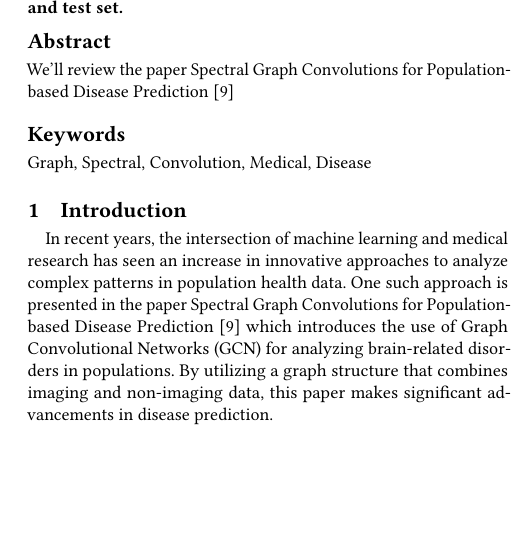
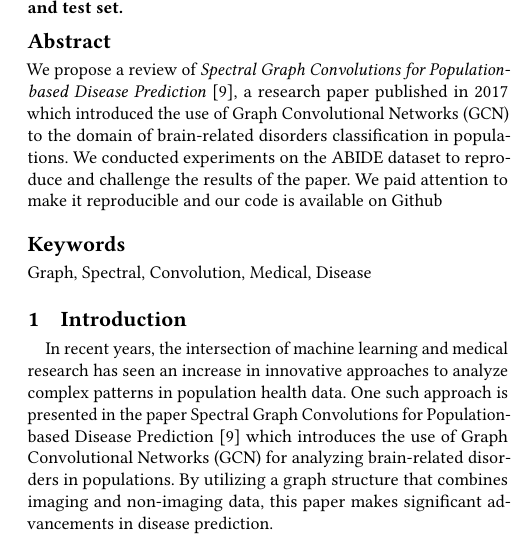
Before and after one commit to balthazarneveu/spectral_graph_convolutions, a LaTeX paper (report/report.tex): part of one column of page 1 of 6, cut so that both start at the same text, the shorter picture padded with empty space. Compiled offline with pdfLaTeX.

Commit message:
update abstract

```diff
--- a/report/report.tex
+++ b/report/report.tex
@@ -61,7 +61,11 @@
 
 %% ABSTRACT
 \begin{abstract}
-  We'll review the paper Spectral Graph Convolutions for Population-based Disease Prediction \cite{Parisot17}
+We propose a review of \textit{Spectral Graph Convolutions for Population-based Disease Prediction} \cite{Parisot17},
+a research paper published in 2017 which introduced the use of Graph Convolutional Networks (GCN)
+to the domain of brain-related disorders classification in populations.
+We conducted experiments on the ABIDE dataset to reproduce and challenge the results of the paper.
+We paid attention to make it reproducible and our code is available on \href{https://github.com/balthazarneveu/spectral_graph_convolutions}{Github}
 
 \end{abstract}
 
```
